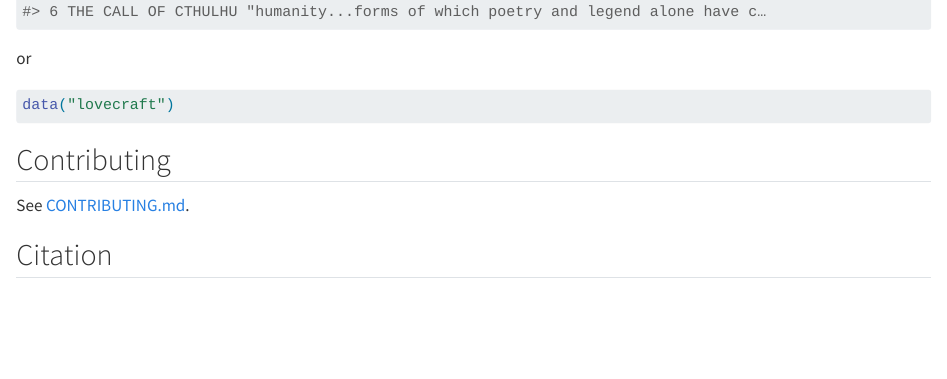
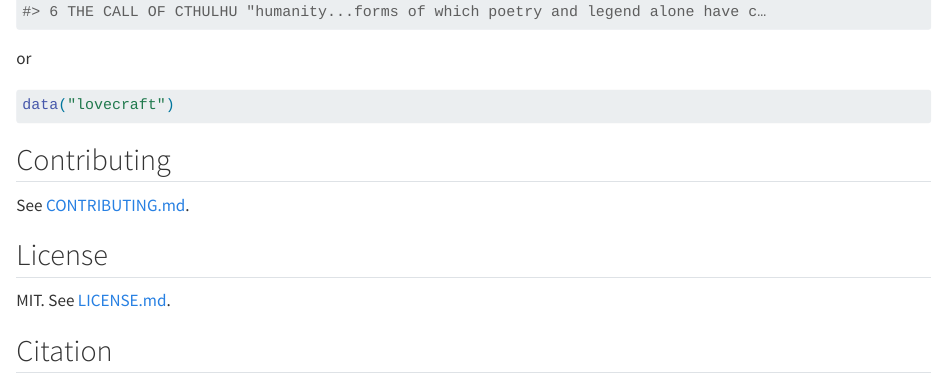
Before and after one commit to jrdnbradford/lovecraftr, a Quarto document (README.qmd): the page in a window 1100 px wide, from 1490 px down. Rendered offline with R 4.5, knitr and Pandoc in place of Quarto, with nearby package versions; drawn as R Markdown's standard HTML page in place of the format the file asks for; some code elsewhere in the file could not run offline; badge pictures from the web are left out; common packages that the code uses without loading them are loaded.

Commit message:
Add license heading

```diff
--- a/README.qmd
+++ b/README.qmd
@@ -70,6 +70,10 @@ data("lovecraft")
 
 See [CONTRIBUTING.md](/.github/CONTRIBUTING.md).
 
+## License
+
+MIT. See [LICENSE.md](/LICENSE.md).
+
 ## Citation
 
 Please cite this package if you use it.
```
